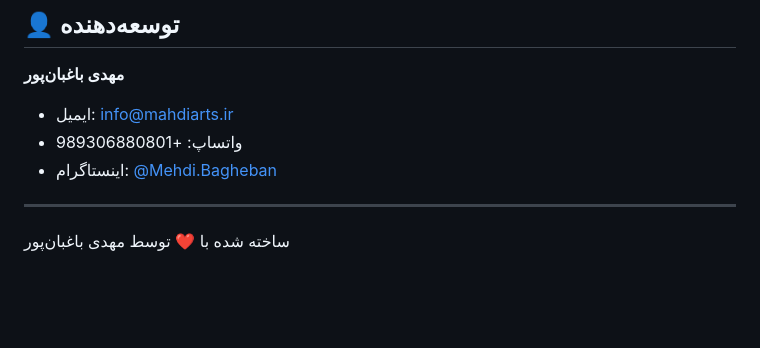
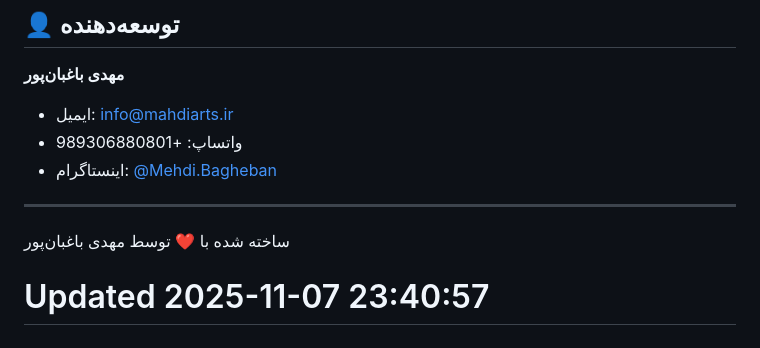
Before and after one commit to Mahdi-Bagheban/MahdiArts.ir, a Markdown page: README.md, the part around the change. Drawn GitHub-style; blank space fills up the shorter version.

Commit message:
Trigger new deployment

```diff
--- a/README.md
+++ b/README.md
@@ -158,3 +158,5 @@ Template Base: [Invent by BootstrapMade](https://bootstrapmade.com/invent-bootst
 ---
 
 ساخته شده با ❤️ توسط مهدی باغبان‌پور
+
+# Updated 2025-11-07 23:40:57
```
